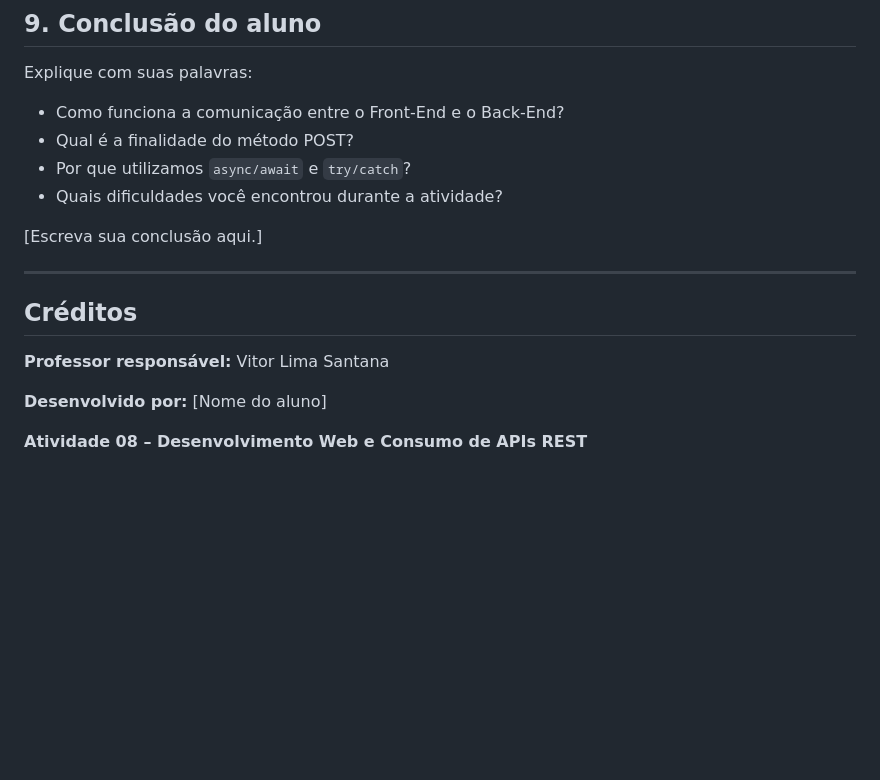
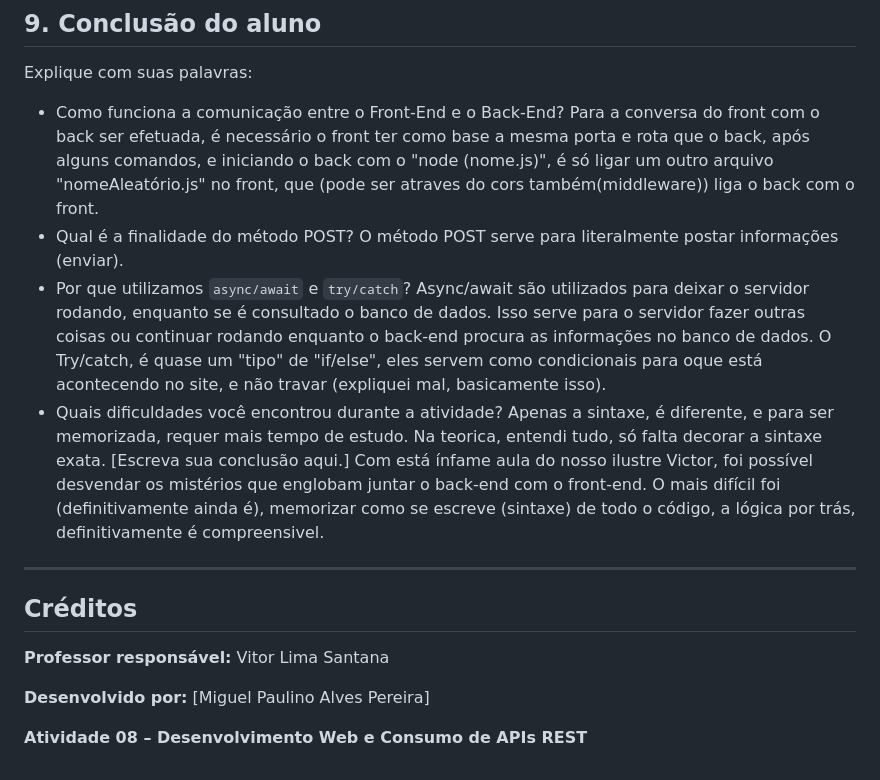
Before and after one commit to MPaulino0510/ProjetoFullStack-fork, a Markdown page: README.md, the part around the change. Rendered like a GitHub page; blank space fills up the shorter version.

Commit message:
Salvando

```diff
--- a/README.md
+++ b/README.md
@@ -155,18 +155,21 @@ Adicione capturas de tela demonstrando:
 Explique com suas palavras:
 
 - Como funciona a comunicação entre o Front-End e o Back-End?
+Para a conversa do front com o back ser efetuada, é necessário o front ter como base a mesma porta e rota que o back, após alguns comandos, e iniciando o back com o "node (nome.js)", é só ligar um outro arquivo "nomeAleatório.js" no front, que (pode ser atraves do cors também(middleware)) liga o back com o front.
 - Qual é a finalidade do método POST?
+O método POST serve para literalmente postar informações (enviar).
 - Por que utilizamos `async/await` e `try/catch`?
+Async/await são utilizados para deixar o servidor rodando, enquanto se é consultado o banco de dados. Isso serve para o servidor fazer outras coisas ou continuar rodando enquanto o back-end procura as informações no banco de dados. O Try/catch, é quase um "tipo" de "if/else", eles servem como condicionais para oque está acontecendo no site, e não travar (expliquei mal, basicamente isso).
 - Quais dificuldades você encontrou durante a atividade?
-
+Apenas a sintaxe, é diferente, e para ser memorizada, requer mais tempo de estudo. Na teorica, entendi tudo, só falta decorar a sintaxe exata.
 [Escreva sua conclusão aqui.]
-
+Com está ínfame aula do nosso ilustre Victor, foi possível desvendar os mistérios que englobam juntar o back-end com o front-end. O mais difícil foi (definitivamente ainda é), memorizar como se escreve (sintaxe) de todo o código, a lógica por trás, definitivamente é compreensivel.
 ---
 
 ## Créditos
 
 **Professor responsável:** Vitor Lima Santana
 
-**Desenvolvido por:** [Nome do aluno]
+**Desenvolvido por:** [Miguel Paulino Alves Pereira]
 
 **Atividade 08 – Desenvolvimento Web e Consumo de APIs REST**
```
